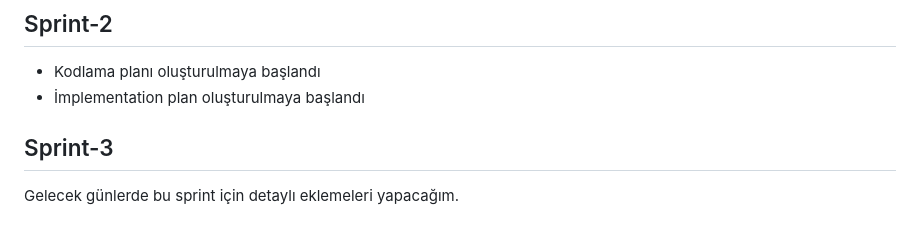
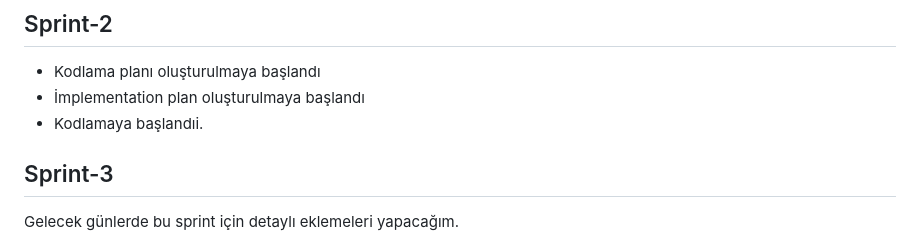
Before and after one commit to AEnesOK/YZTA-Group309, a Markdown page: README.md, the part around the change. GitHub-like rendering.

Commit message:
Fix typo in Sprint-2 section

```diff
--- a/README.md
+++ b/README.md
@@ -132,6 +132,7 @@ Sprint 1 tamamen altyapı, mimari kararlar ve tasarım üzerine kurulduğu için
 ## Sprint-2
 - Kodlama planı oluşturulmaya başlandı
 - İmplementation plan oluşturulmaya başlandı
+- Kodlamaya başlandıi.
 
 ## Sprint-3
 Gelecek günlerde bu sprint için detaylı eklemeleri yapacağım.
```
